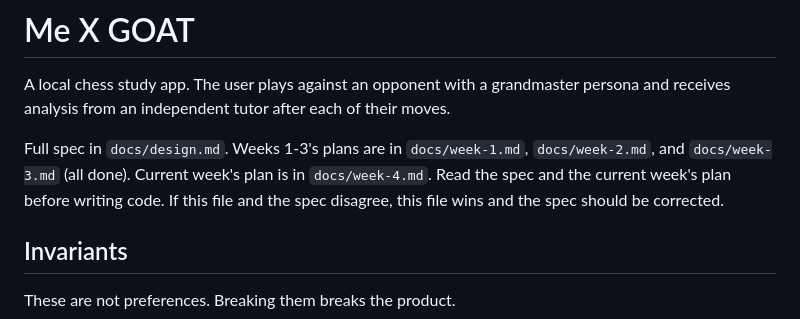
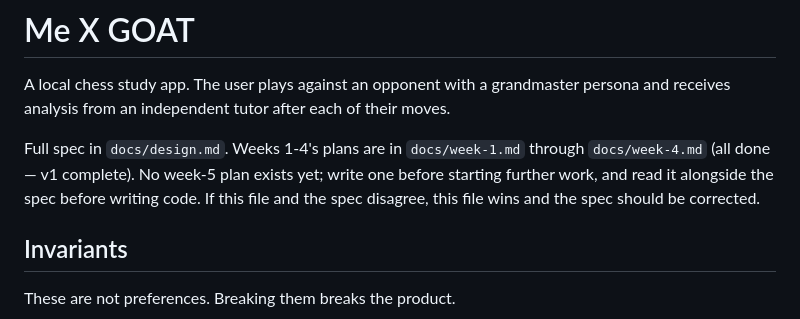
Before and after one commit to rastafile/me-x-goat, a Markdown page: CLAUDE.md, the part around the change. Drawn GitHub-style.

```diff
--- a/CLAUDE.md
+++ b/CLAUDE.md
@@ -3,9 +3,9 @@
 A local chess study app. The user plays against an opponent with a grandmaster
 persona and receives analysis from an independent tutor after each of their moves.
 
-Full spec in `docs/design.md`. Weeks 1-3's plans are in `docs/week-1.md`,
-`docs/week-2.md`, and `docs/week-3.md` (all done). Current week's plan is in
-`docs/week-4.md`. Read the spec and the current week's plan before writing code.
+Full spec in `docs/design.md`. Weeks 1-4's plans are in `docs/week-1.md` through
+`docs/week-4.md` (all done — v1 complete). No week-5 plan exists yet; write one
+before starting further work, and read it alongside the spec before writing code.
 If this file and the spec disagree, this file wins and the spec should be
 corrected.
 
```
Also changed, not shown: README.md (+2 -2 lines), docs/design.md (+20 -9 lines).
